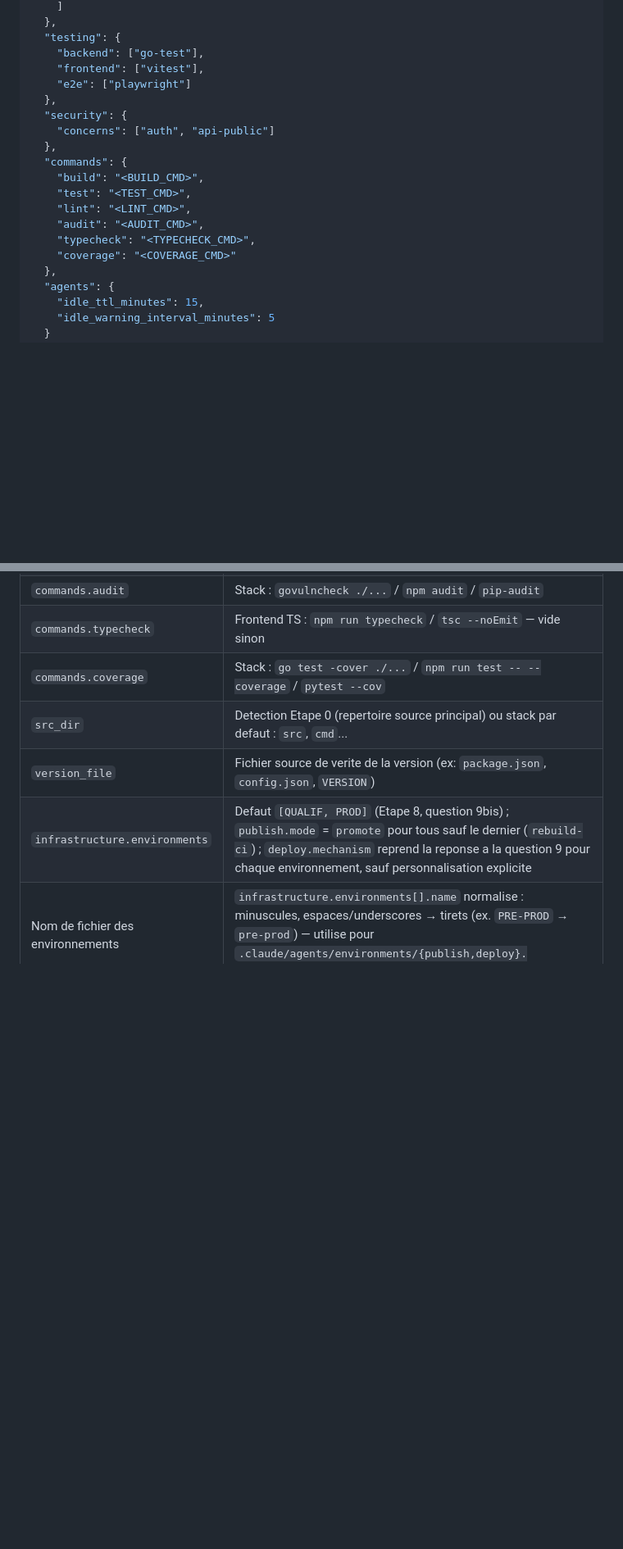
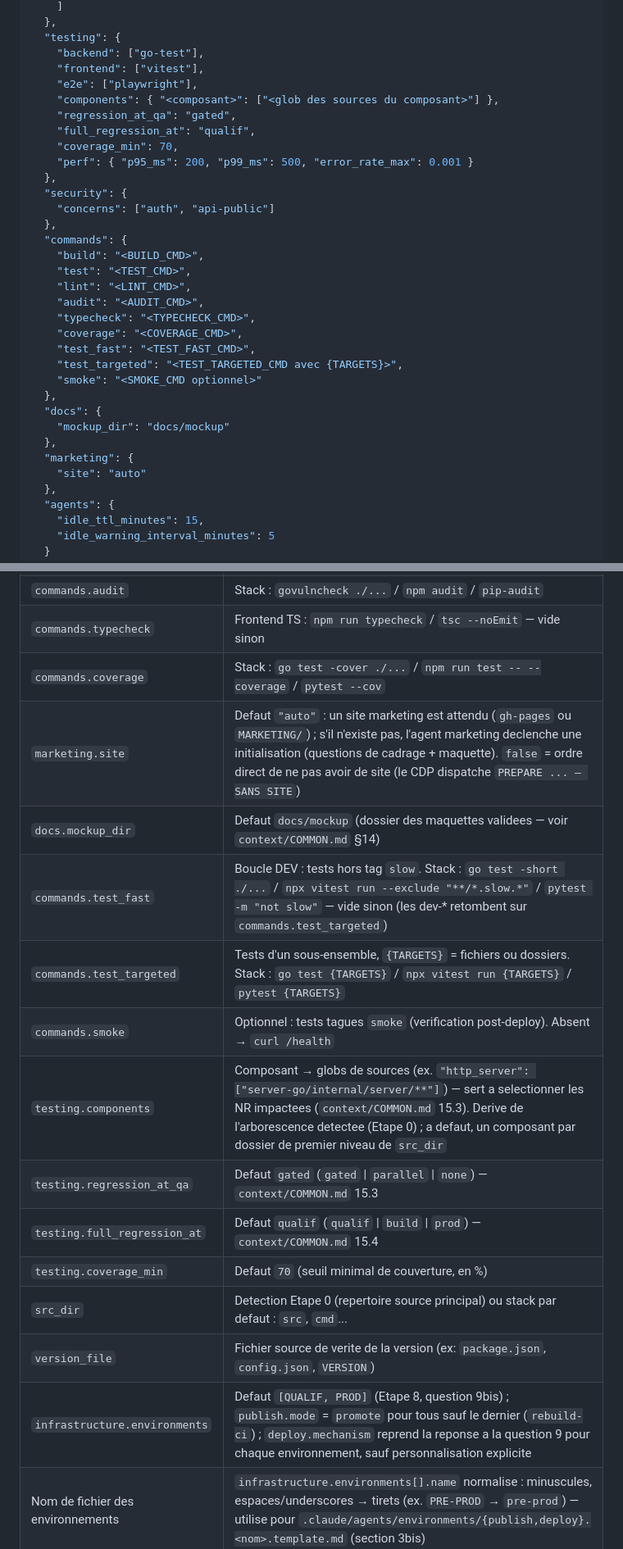
Before and after one commit to CCoupel/Emby_Badges, a Markdown page: .claude/commands/init-project.md, 2 parts joined by grey strips. Shown at 82% size. Drawn GitHub-style; blank space fills up the shorter version.

```diff
--- a/.claude/commands/init-project.md
+++ b/.claude/commands/init-project.md
@@ -805,7 +805,12 @@ l'utilisateur de le personnaliser par environnement uniquement s'il le demande e
   "testing": {
     "backend": ["go-test"],
     "frontend": ["vitest"],
-    "e2e": ["playwright"]
+    "e2e": ["playwright"],
+    "components": { "<composant>": ["<glob des sources du composant>"] },
+    "regression_at_qa": "gated",
+    "full_regression_at": "qualif",
+    "coverage_min": 70,
+    "perf": { "p95_ms": 200, "p99_ms": 500, "error_rate_max": 0.001 }
   },
   "security": {
     "concerns": ["auth", "api-public"]
@@ -816,7 +821,16 @@ l'utilisateur de le personnaliser par environnement uniquement s'il le demande e
     "lint": "<LINT_CMD>",
     "audit": "<AUDIT_CMD>",
     "typecheck": "<TYPECHECK_CMD>",
-    "coverage": "<COVERAGE_CMD>"
+    "coverage": "<COVERAGE_CMD>",
+    "test_fast": "<TEST_FAST_CMD>",
+    "test_targeted": "<TEST_TARGETED_CMD avec {TARGETS}>",
+    "smoke": "<SMOKE_CMD optionnel>"
+  },
+  "docs": {
+    "mockup_dir": "docs/mockup"
+  },
+  "marketing": {
+    "site": "auto"
   },
   "agents": {
     "idle_ttl_minutes": 15,
@@ -838,6 +852,15 @@ Valeurs a deriver si elles ne sont pas fournies explicitement :
 | `commands.audit` | Stack : `govulncheck ./...` / `npm audit` / `pip-audit` |
 | `commands.typecheck` | Frontend TS : `npm run typecheck` / `tsc --noEmit` — vide sinon |
 | `commands.coverage` | Stack : `go test -cover ./...` / `npm run test -- --coverage` / `pytest --cov` |
+| `marketing.site` | Defaut `"auto"` : un site marketing est attendu (`gh-pages` ou `MARKETING/`) ; s'il n'existe pas, l'agent marketing declenche une initialisation (questions de cadrage + maquette). `false` = ordre direct de ne pas avoir de site (le CDP dispatche `PREPARE ... — SANS SITE`) |
+| `docs.mockup_dir` | Defaut `docs/mockup` (dossier des maquettes validees — voir `context/COMMON.md` §14) |
+| `commands.test_fast` | Boucle DEV : tests hors tag `slow`. Stack : `go test -short ./...` / `npx vitest run --exclude "**/*.slow.*"` / `pytest -m "not slow"` — vide sinon (les dev-* retombent sur `commands.test_targeted`) |
+| `commands.test_targeted` | Tests d'un sous-ensemble, `{TARGETS}` = fichiers ou dossiers. Stack : `go test {TARGETS}` / `npx vitest run {TARGETS}` / `pytest {TARGETS}` |
+| `commands.smoke` | Optionnel : tests tagues `smoke` (verification post-deploy). Absent → `curl /health` |
+| `testing.components` | Composant → globs de sources (ex. `"http_server": ["server-go/internal/server/**"]`) — sert a selectionner les NR impactees (`context/COMMON.md` 15.3). Derive de l'arborescence detectee (Etape 0) ; a defaut, un composant par dossier de premier niveau de `src_dir` |
+| `testing.regression_at_qa` | Defaut `gated` (`gated` \| `parallel` \| `none`) — `context/COMMON.md` 15.3 |
+| `testing.full_regression_at` | Defaut `qualif` (`qualif` \| `build` \| `prod`) — `context/COMMON.md` 15.4 |
+| `testing.coverage_min` | Defaut `70` (seuil minimal de couverture, en %) |
 | `src_dir` | Detection Etape 0 (repertoire source principal) ou stack par defaut : `src`, `cmd`... |
 | `version_file` | Fichier source de verite de la version (ex: `package.json`, `config.json`, `VERSION`) |
 | `infrastructure.environments` | Defaut `[QUALIF, PROD]` (Etape 8, question 9bis) ; `publish.mode` = `promote` pour tous sauf le dernier (`rebuild-ci`) ; `deploy.mechanism` reprend la reponse a la question 9 pour chaque environnement, sauf personnalisation explicite |
```
Also changed, not shown: other parts of .claude/commands/init-project.md (+67 -0 lines).
